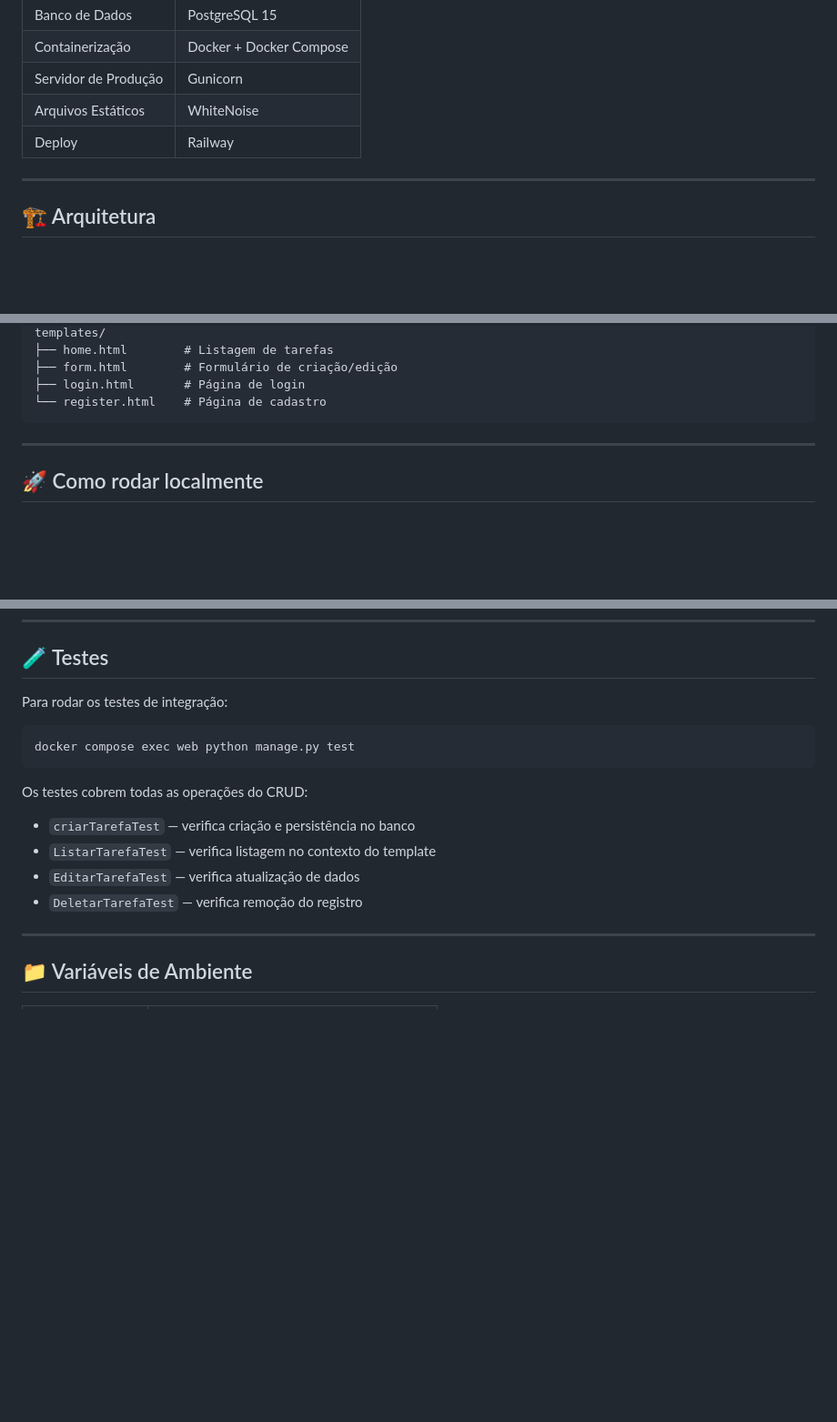
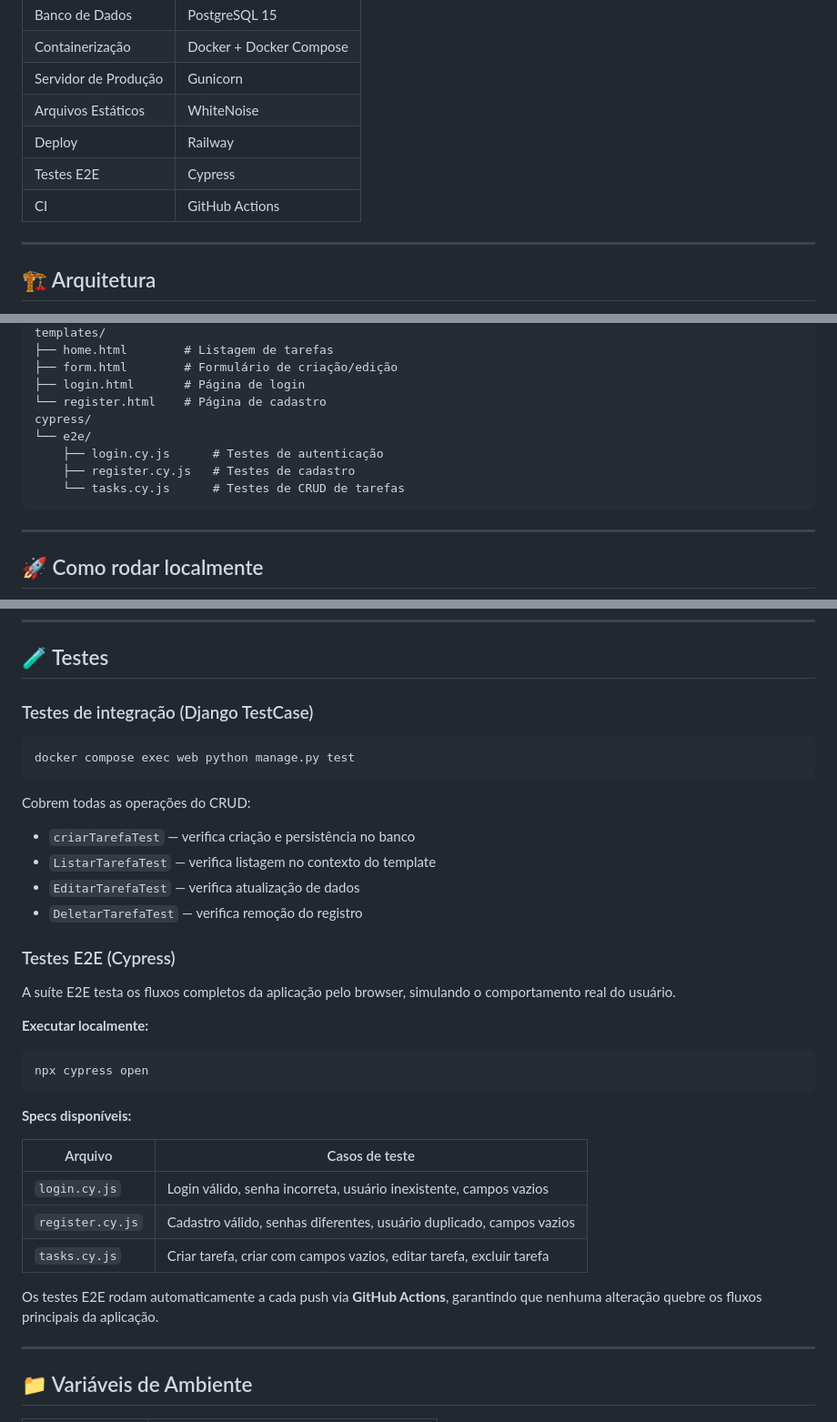
Before and after one commit to lcdev505/To-Do-List-com-Python-Django, a Markdown page: README.md, 3 parts joined by grey strips. Shown at 91% size. Drawn GitHub-style; blank space fills up the shorter version.

````diff
--- a/README.md
+++ b/README.md
@@ -27,6 +30,8 @@ Aplicação web completa de gerenciamento de tarefas desenvolvida com Python e D
 | Servidor de Produção | Gunicorn |
 | Arquivos Estáticos | WhiteNoise |
 | Deploy | Railway |
+| Testes E2E | Cypress |
+| CI | GitHub Actions |
 
 ---
 
@@ -47,6 +52,11 @@ templates/
 ├── form.html        # Formulário de criação/edição
 ├── login.html       # Página de login
 └── register.html    # Página de cadastro
+cypress/
+└── e2e/
+    ├── login.cy.js      # Testes de autenticação
+    ├── register.cy.js   # Testes de cadastro
+    └── tasks.cy.js      # Testes de CRUD de tarefas
 ```
 
 ---
@@ -90,18 +100,38 @@ docker compose up --build
 
 ## 🧪 Testes
 
-Para rodar os testes de integração:
+### Testes de integração (Django TestCase)
 
 ```bash
 docker compose exec web python manage.py test
 ```
 
-Os testes cobrem todas as operações do CRUD:
+Cobrem todas as operações do CRUD:
 
 - `criarTarefaTest` — verifica criação e persistência no banco
 - `ListarTarefaTest` — verifica listagem no contexto do template
 - `EditarTarefaTest` — verifica atualização de dados
 - `DeletarTarefaTest` — verifica remoção do registro
+
+### Testes E2E (Cypress)
+
+A suíte E2E testa os fluxos completos da aplicação pelo browser, simulando o comportamento real do usuário.
+
+**Executar localmente:**
+
+```bash
+npx cypress open
+```
+
+**Specs disponíveis:**
+
+| Arquivo | Casos de teste |
+|---|---|
+| `login.cy.js` | Login válido, senha incorreta, usuário inexistente, campos vazios |
+| `register.cy.js` | Cadastro válido, senhas diferentes, usuário duplicado, campos vazios |
+| `tasks.cy.js` | Criar tarefa, criar com campos vazios, editar tarefa, excluir tarefa |
+
+Os testes E2E rodam automaticamente a cada push via **GitHub Actions**, garantindo que nenhuma alteração quebre os fluxos principais da aplicação.
 
 ---
 
````
Also changed, not shown: other parts of README.md (+3 -0 lines).
